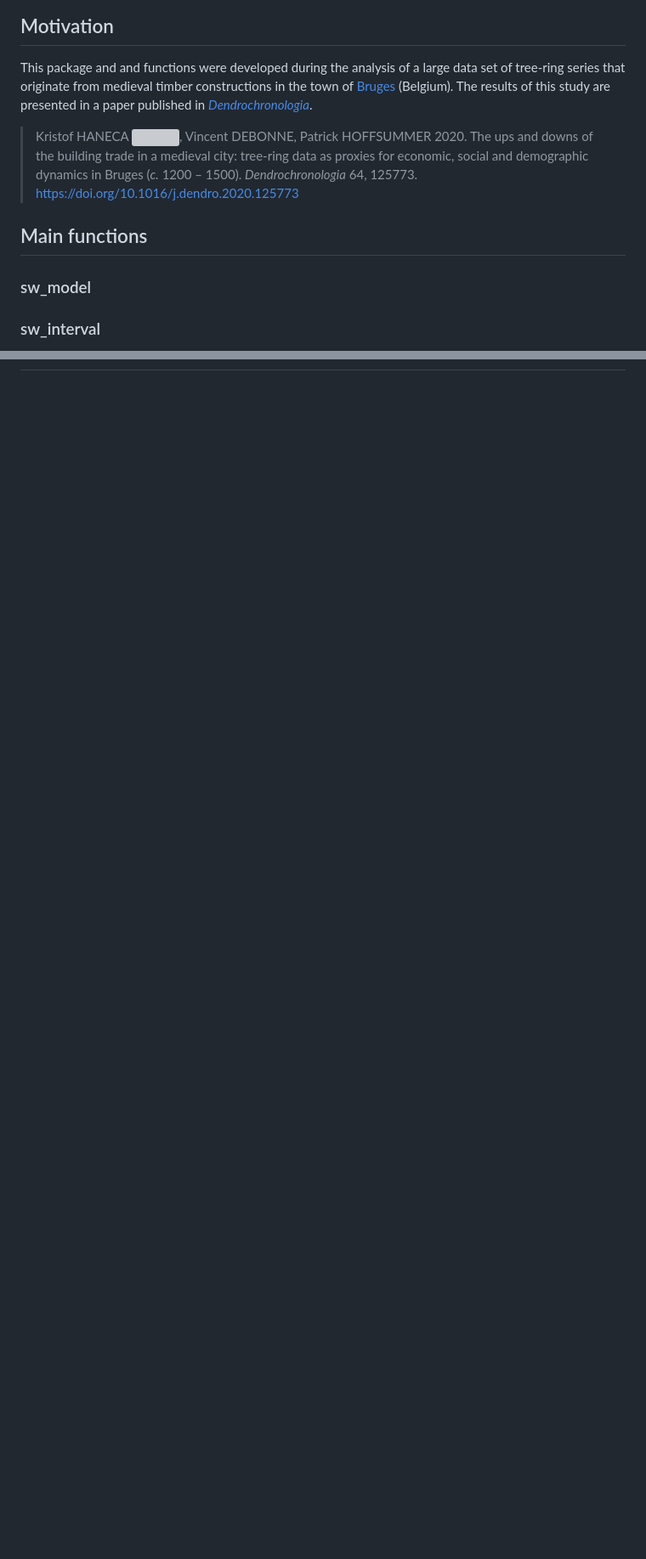
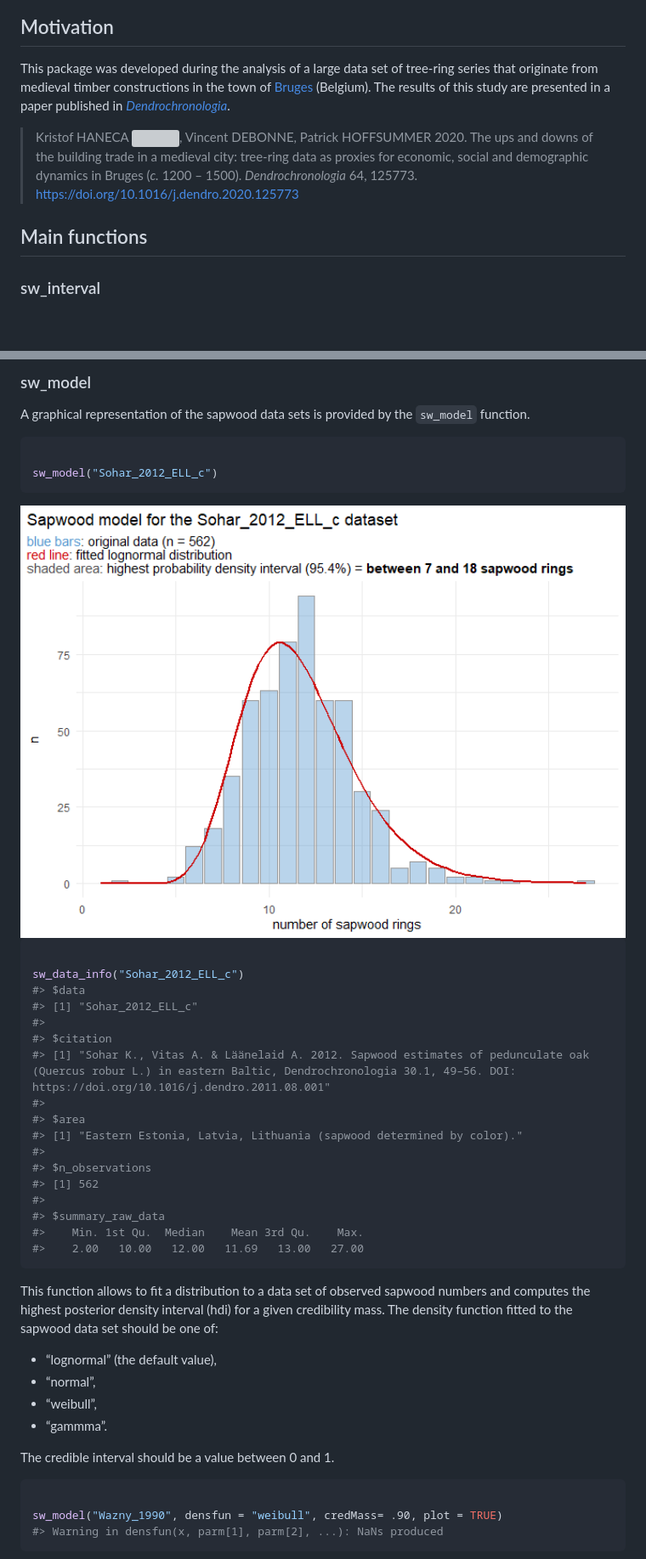
Before and after one commit to ropensci/fellingdater, a Markdown page: README.md, 2 parts joined by grey strips. Shown at 85% size. Rendered like a GitHub page; pictures changed too: man/figures/README-unnamed-chunk-7-1.png (added); blank space fills up the shorter version; grey boxes are pictures that could not be loaded.

````diff
--- a/README.md
+++ b/README.md
@@ -84,11 +84,10 @@ sw_model("Hollstein_1980")
 
 ## Motivation
 
-This package and and functions were developed during the analysis of a
-large data set of tree-ring series that originate from medieval timber
-constructions in the town of
-[Bruges](https://en.wikipedia.org/wiki/Bruges) (Belgium). The results of
-this study are presented in a paper published in
+This package was developed during the analysis of a large data set of
+tree-ring series that originate from medieval timber constructions in
+the town of [Bruges](https://en.wikipedia.org/wiki/Bruges) (Belgium).
+The results of this study are presented in a paper published in
 [*Dendrochronologia*](https://www.journals.elsevier.com/dendrochronologia).
 
 > Kristof HANECA
@@ -100,8 +99,6 @@ this study are presented in a paper published in
 > <https://doi.org/10.1016/j.dendro.2020.125773>
 
 ## Main functions
-
-### sw_model
 
 ### sw_interval
 
@@ -167,0 +197,50 @@ ggplot2::ggplot(pdf) +
+### sw_model
+
+A graphical representation of the sapwood data sets is provided by the
+`sw_model` function.
+
+``` r
+
+sw_model("Sohar_2012_ELL_c")
+```
+
+<img src="man/figures/README-unnamed-chunk-7-1.png" width="100%" />
+
+``` r
+
+sw_data_info("Sohar_2012_ELL_c")
+#> $data
+#> [1] "Sohar_2012_ELL_c"
+#>
+#> $citation
+#> [1] "Sohar K., Vitas A. & Läänelaid A. 2012. Sapwood estimates of pedunculate oak (Quercus robur L.) in eastern Baltic, Dendrochronologia 30.1, 49–56. DOI: https://doi.org/10.1016/j.dendro.2011.08.001"
+#>
+#> $area
+#> [1] "Eastern Estonia, Latvia, Lithuania (sapwood determined by color)."
+#>
+#> $n_observations
+#> [1] 562
+#>
+#> $summary_raw_data
+#>    Min. 1st Qu.  Median    Mean 3rd Qu.    Max.
+#>    2.00   10.00   12.00   11.69   13.00   27.00
+```
+
+This function allows to fit a distribution to a data set of observed
+sapwood numbers and computes the highest posterior density interval
+(hdi) for a given credibility mass. The density function fitted to the
+sapwood data set should be one of:
+
+-   “lognormal” (the default value),
+-   “normal”,
+-   “weibull”,
+-   “gammma”.
+
+The credible interval should be a value between 0 and 1.
+
+``` r
+
+sw_model("Wazny_1990", densfun = "weibull", credMass= .90, plot = TRUE)
+#> Warning in densfun(x, parm[1], parm[2], ...): NaNs produced
+```
+
````
Also changed, not shown: other parts of README.md (+45 -7 lines), man/figures/README-example-1.png, man/figures/README-unnamed-chunk-8-1.png (added), 4 other files.
